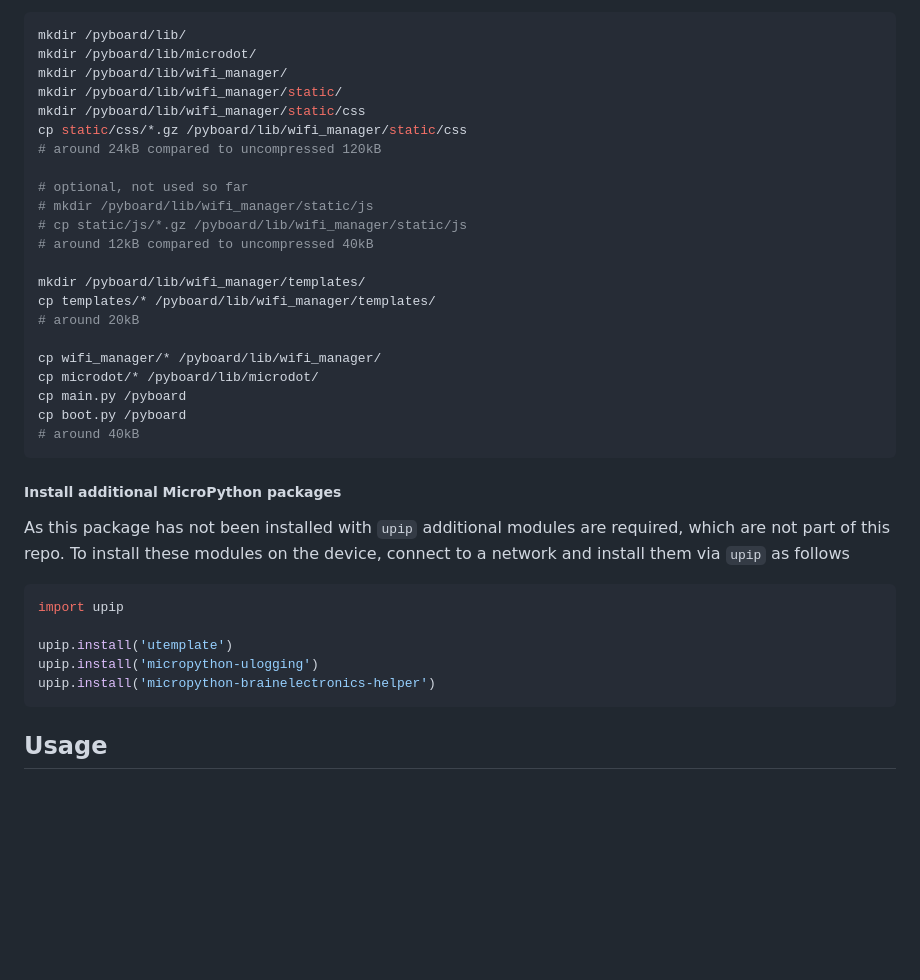
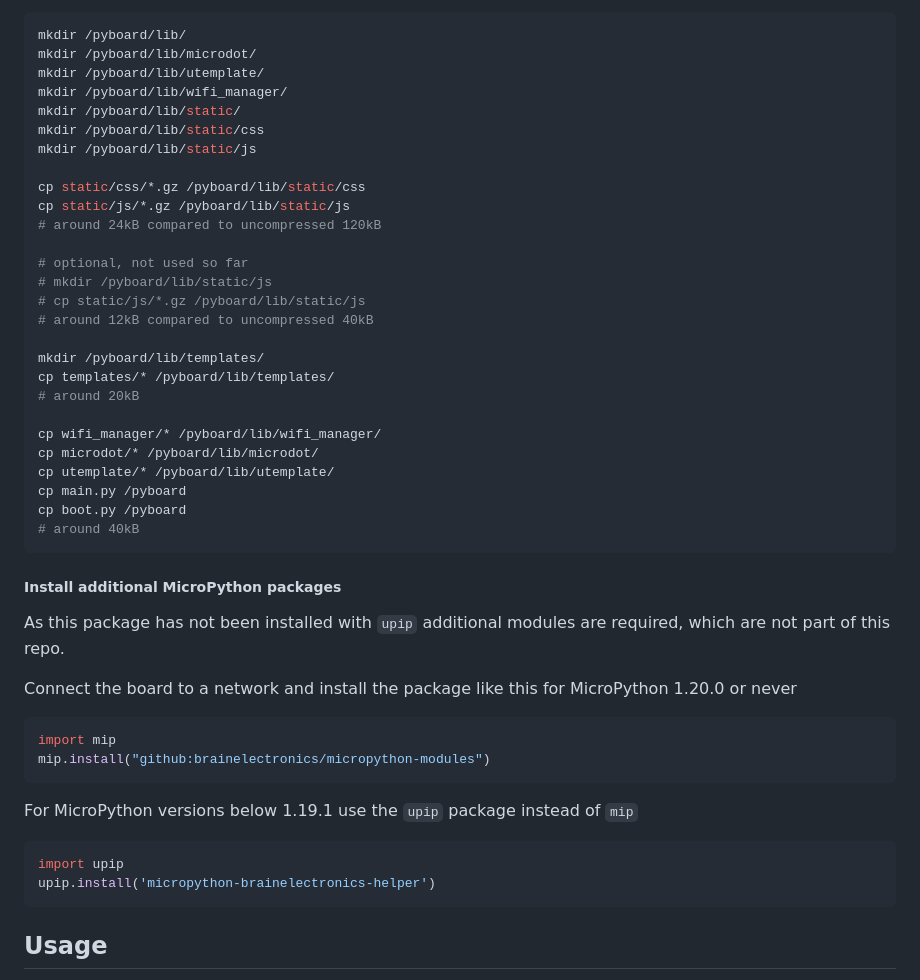
Before and after one commit to brainelectronics/Micropython-ESP-WiFi-Manager, a Markdown page: README.md, the part around the change printed below. Drawn GitHub-style; blank space fills up the shorter version.

````diff
--- a/README.md
+++ b/README.md
@@ -120,23 +162,28 @@ device and increase the performance (webpages are loading faster)
 ```bash
 mkdir /pyboard/lib/
 mkdir /pyboard/lib/microdot/
+mkdir /pyboard/lib/utemplate/
 mkdir /pyboard/lib/wifi_manager/
-mkdir /pyboard/lib/wifi_manager/static/
-mkdir /pyboard/lib/wifi_manager/static/css
-cp static/css/*.gz /pyboard/lib/wifi_manager/static/css
+mkdir /pyboard/lib/static/
+mkdir /pyboard/lib/static/css
+mkdir /pyboard/lib/static/js
+
+cp static/css/*.gz /pyboard/lib/static/css
+cp static/js/*.gz /pyboard/lib/static/js
 # around 24kB compared to uncompressed 120kB
 
 # optional, not used so far
-# mkdir /pyboard/lib/wifi_manager/static/js
-# cp static/js/*.gz /pyboard/lib/wifi_manager/static/js
+# mkdir /pyboard/lib/static/js
+# cp static/js/*.gz /pyboard/lib/static/js
 # around 12kB compared to uncompressed 40kB
 
-mkdir /pyboard/lib/wifi_manager/templates/
-cp templates/* /pyboard/lib/wifi_manager/templates/
+mkdir /pyboard/lib/templates/
+cp templates/* /pyboard/lib/templates/
 # around 20kB
 
 cp wifi_manager/* /pyboard/lib/wifi_manager/
 cp microdot/* /pyboard/lib/microdot/
+cp utemplate/* /pyboard/lib/utemplate/
 cp main.py /pyboard
 cp boot.py /pyboard
 # around 40kB
@@ -145,14 +192,20 @@ cp boot.py /pyboard
 ##### Install additional MicroPython packages
 
 As this package has not been installed with `upip` additional modules are
-required, which are not part of this repo. To install these modules on the
-device, connect to a network and install them via `upip` as follows
+required, which are not part of this repo.
+
+Connect the board to a network and install the package like this for
+MicroPython 1.20.0 or never
+
+```python
+import mip
+mip.install("github:brainelectronics/micropython-modules")
+```
+
+For MicroPython versions below 1.19.1 use the `upip` package instead of `mip`
 
 ```python
 import upip
-
-upip.install('utemplate')
-upip.install('micropython-ulogging')
 upip.install('micropython-brainelectronics-helper')
 ```
 
````
Also changed, not shown: other parts of README.md (+56 -13 lines), changelog.md (+15 -1 lines).
